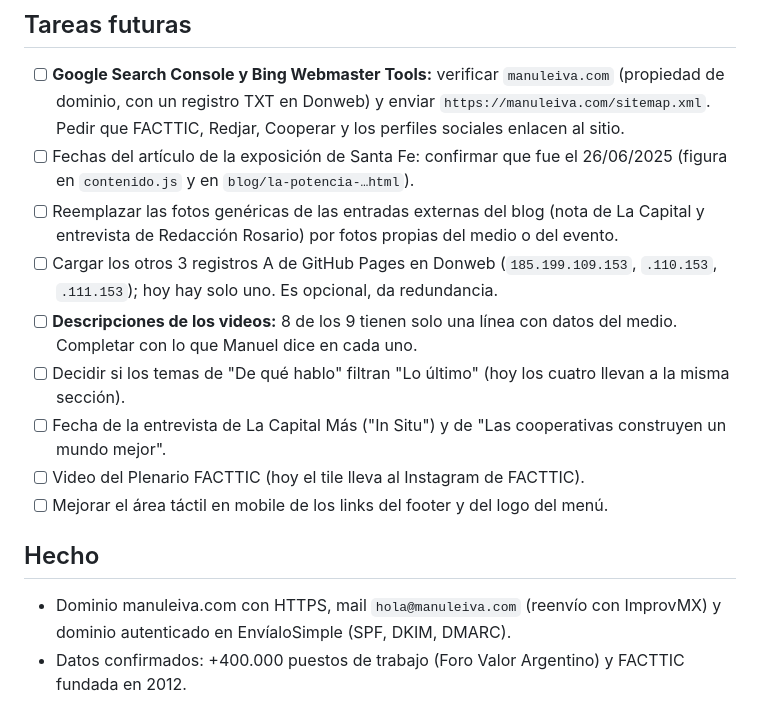
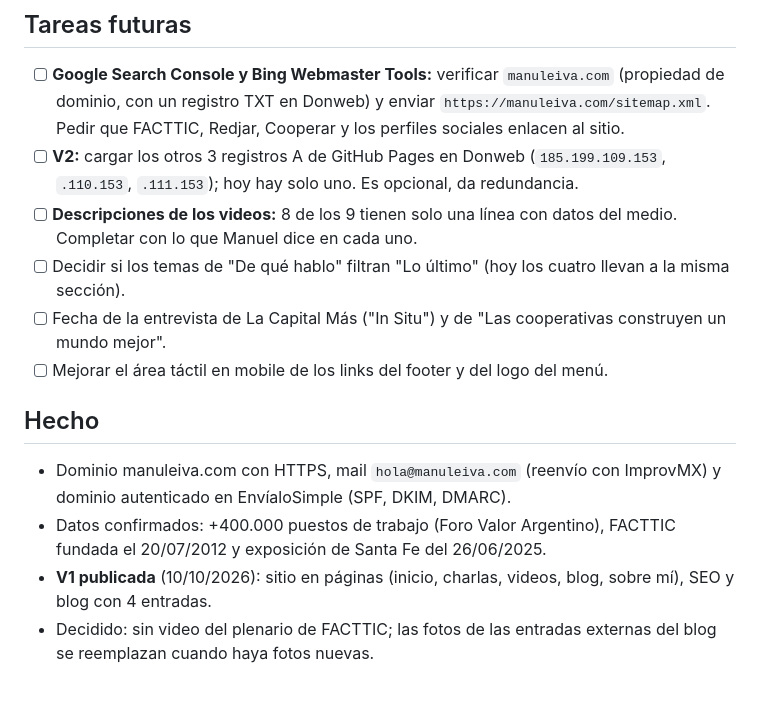
Before and after one commit to ManuLeiva91/manuel-leiva-web, a Markdown page: README.md, the part around the change. GitHub-like rendering.

Commit message:
README: tareas actualizadas despues de la V1
Co-Authored-By: Claude Sonnet 5.5 <noreply@anthropic.com>

```diff
--- a/README.md
+++ b/README.md
@@ -99,16 +99,15 @@ Es un sitio estático. Está publicado con **GitHub Pages** en https://manuleiva
 ## Tareas futuras
 
 - [ ] **Google Search Console y Bing Webmaster Tools:** verificar `manuleiva.com` (propiedad de dominio, con un registro TXT en Donweb) y enviar `https://manuleiva.com/sitemap.xml`. Pedir que FACTTIC, Redjar, Cooperar y los perfiles sociales enlacen al sitio.
-- [ ] Fechas del artículo de la exposición de Santa Fe: confirmar que fue el 26/06/2025 (figura en `contenido.js` y en `blog/la-potencia-…html`).
-- [ ] Reemplazar las fotos genéricas de las entradas externas del blog (nota de La Capital y entrevista de Redacción Rosario) por fotos propias del medio o del evento.
-- [ ] Cargar los otros 3 registros A de GitHub Pages en Donweb (`185.199.109.153`, `.110.153`, `.111.153`); hoy hay solo uno. Es opcional, da redundancia.
+- [ ] **V2:** cargar los otros 3 registros A de GitHub Pages en Donweb (`185.199.109.153`, `.110.153`, `.111.153`); hoy hay solo uno. Es opcional, da redundancia.
 - [ ] **Descripciones de los videos:** 8 de los 9 tienen solo una línea con datos del medio. Completar con lo que Manuel dice en cada uno.
 - [ ] Decidir si los temas de "De qué hablo" filtran "Lo último" (hoy los cuatro llevan a la misma sección).
 - [ ] Fecha de la entrevista de La Capital Más ("In Situ") y de "Las cooperativas construyen un mundo mejor".
-- [ ] Video del Plenario FACTTIC (hoy el tile lleva al Instagram de FACTTIC).
 - [ ] Mejorar el área táctil en mobile de los links del footer y del logo del menú.
 
 ## Hecho
 
 - Dominio manuleiva.com con HTTPS, mail `hola@manuleiva.com` (reenvío con ImprovMX) y dominio autenticado en EnvíaloSimple (SPF, DKIM, DMARC).
-- Datos confirmados: +400.000 puestos de trabajo (Foro Valor Argentino) y FACTTIC fundada en 2012.
+- Datos confirmados: +400.000 puestos de trabajo (Foro Valor Argentino), FACTTIC fundada el 20/07/2012 y exposición de Santa Fe del 26/06/2025.
+- **V1 publicada** (10/10/2026): sitio en páginas (inicio, charlas, videos, blog, sobre mí), SEO y blog con 4 entradas.
+- Decidido: sin video del plenario de FACTTIC; las fotos de las entradas externas del blog se reemplazan cuando haya fotos nuevas.
```
